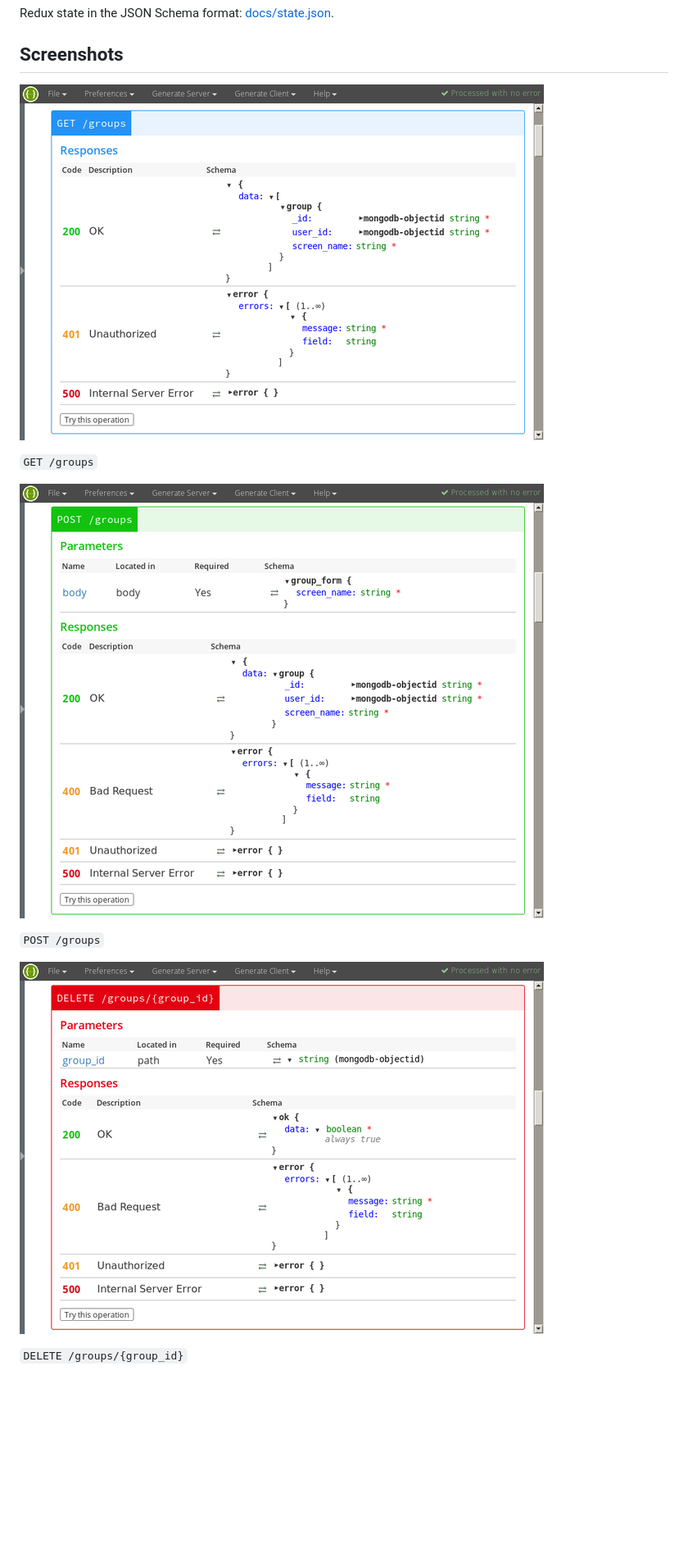
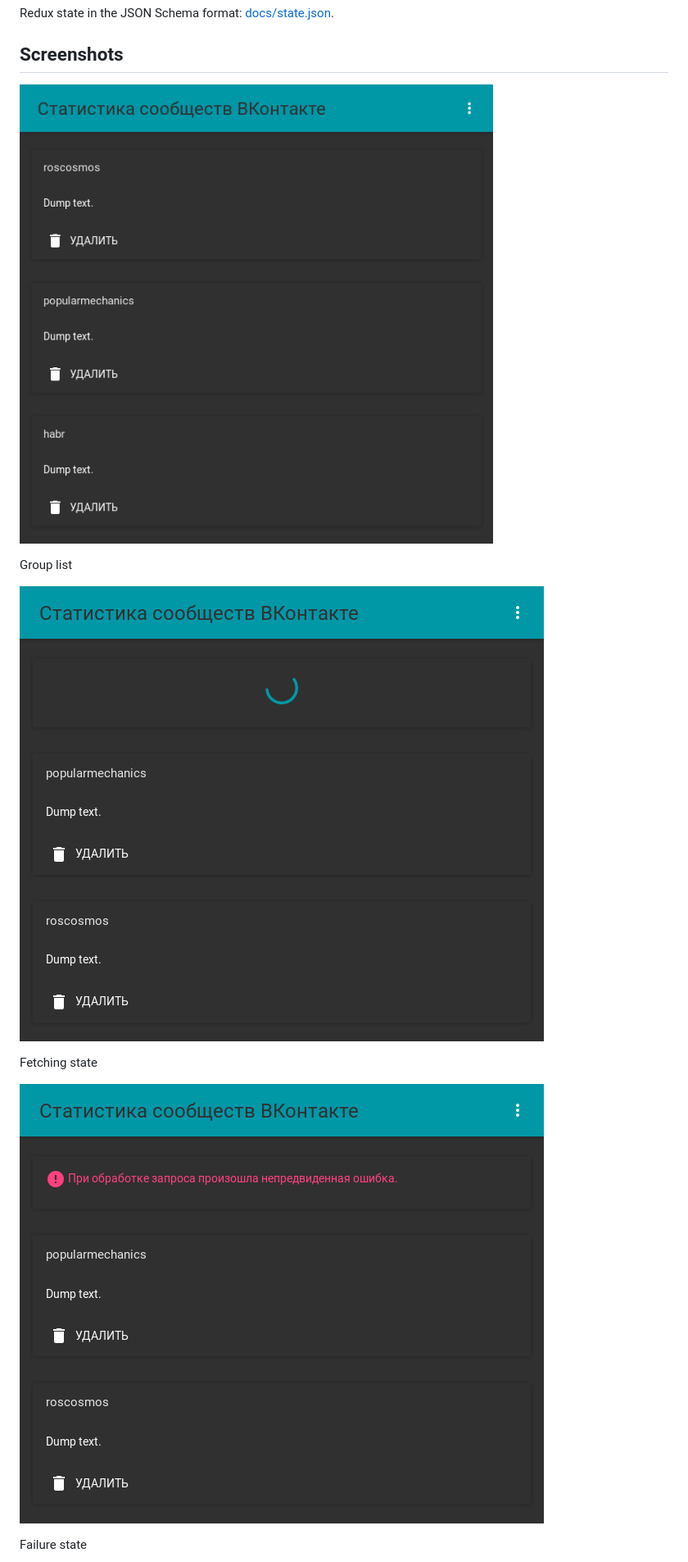
Before and after one commit to thewizardplusplus/vk-group-stats, a Markdown page: readme.md, the part around one of its changes. Shown at 82% size. Drawn GitHub-style; pictures changed too: screenshots/screenshot_07.png (added), screenshots/screenshot_08.png (added), screenshots/screenshot_09.png (added); blank space fills up the shorter version.

Commit message:
Add new screenshots

```diff
--- a/readme.md
+++ b/readme.md
@@ -108,15 +108,15 @@ Redux state in the JSON Schema format: [docs/state.json](docs/state.json).
 
 ## Screenshots
 
-![GET /groups](screenshots/screenshot_00.png)
+![Group list](screenshots/screenshot_07.png)
 
-`GET /groups`
+Group list
 
-![POST /groups](screenshots/screenshot_01.png)
+![Fetching state](screenshots/screenshot_08.png)
 
-`POST /groups`
+Fetching state
 
-![DELETE /groups/{group_id}](screenshots/screenshot_02.png)
+![Failure state](screenshots/screenshot_09.png)
 
-`DELETE /groups/{group_id}`
+Failure state
 
```
Also changed, not shown: other parts of readme.md (+4 -12 lines), screenshots/screenshot_10.png (added), screenshots/screenshot_11.png (added).
